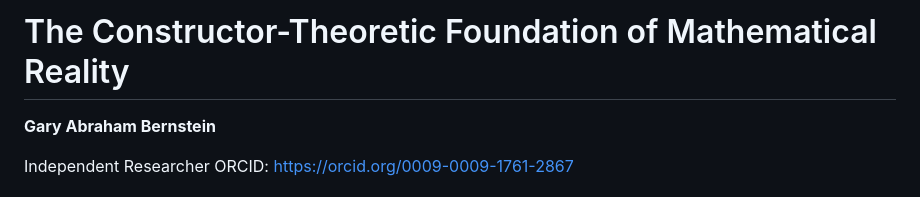
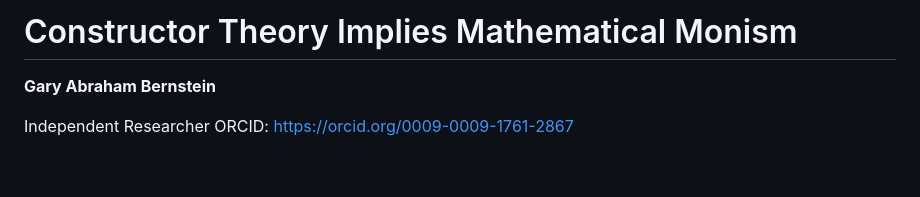
Before and after one commit to MatheismOrg/papers, a Markdown page: A7_Constructor.md, the part around the change. Drawn GitHub-style; blank space fills up the shorter version.

Commit message:
A7 title sharpened

```diff
--- a/A7_Constructor.md
+++ b/A7_Constructor.md
@@ -1,4 +1,4 @@
-# The Constructor-Theoretic Foundation of Mathematical Reality
+# Constructor Theory Implies Mathematical Monism
 
 **Gary Abraham Bernstein**
 
```
